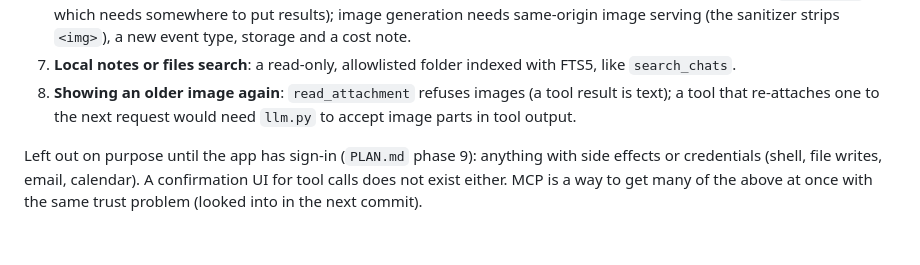
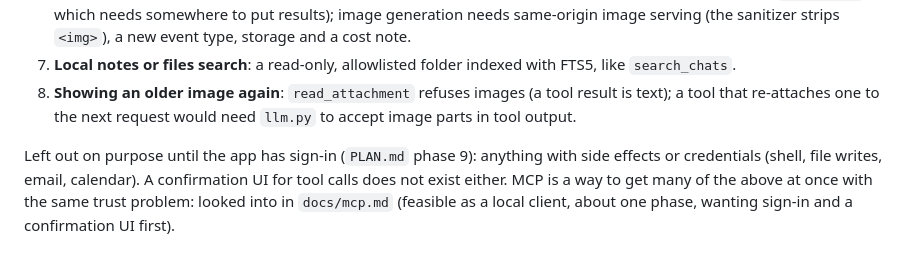
Before and after one commit to qsrahman/chitchat, a Markdown page: docs/tools.md, the part around the change. GitHub-like rendering.

```diff
--- a/docs/tools.md
+++ b/docs/tools.md
@@ -63,4 +63,4 @@ Roughly in order of value, as decided on 2026-10-05 (when `get_datetime`, `read_
 7. **Local notes or files search**: a read-only, allowlisted folder indexed with FTS5, like `search_chats`.
 8. **Showing an older image again**: `read_attachment` refuses images (a tool result is text); a tool that re-attaches one to the next request would need `llm.py` to accept image parts in tool output.
 
-Left out on purpose until the app has sign-in (`PLAN.md` phase 9): anything with side effects or credentials (shell, file writes, email, calendar). A confirmation UI for tool calls does not exist either. MCP is a way to get many of the above at once with the same trust problem (looked into in the next commit).
+Left out on purpose until the app has sign-in (`PLAN.md` phase 9): anything with side effects or credentials (shell, file writes, email, calendar). A confirmation UI for tool calls does not exist either. MCP is a way to get many of the above at once with the same trust problem: looked into in `docs/mcp.md` (feasible as a local client, about one phase, wanting sign-in and a confirmation UI first).
```
Also changed, not shown: docs/README.md (+2 -1 lines), docs/mcp.md (added, +51 -0 lines).
